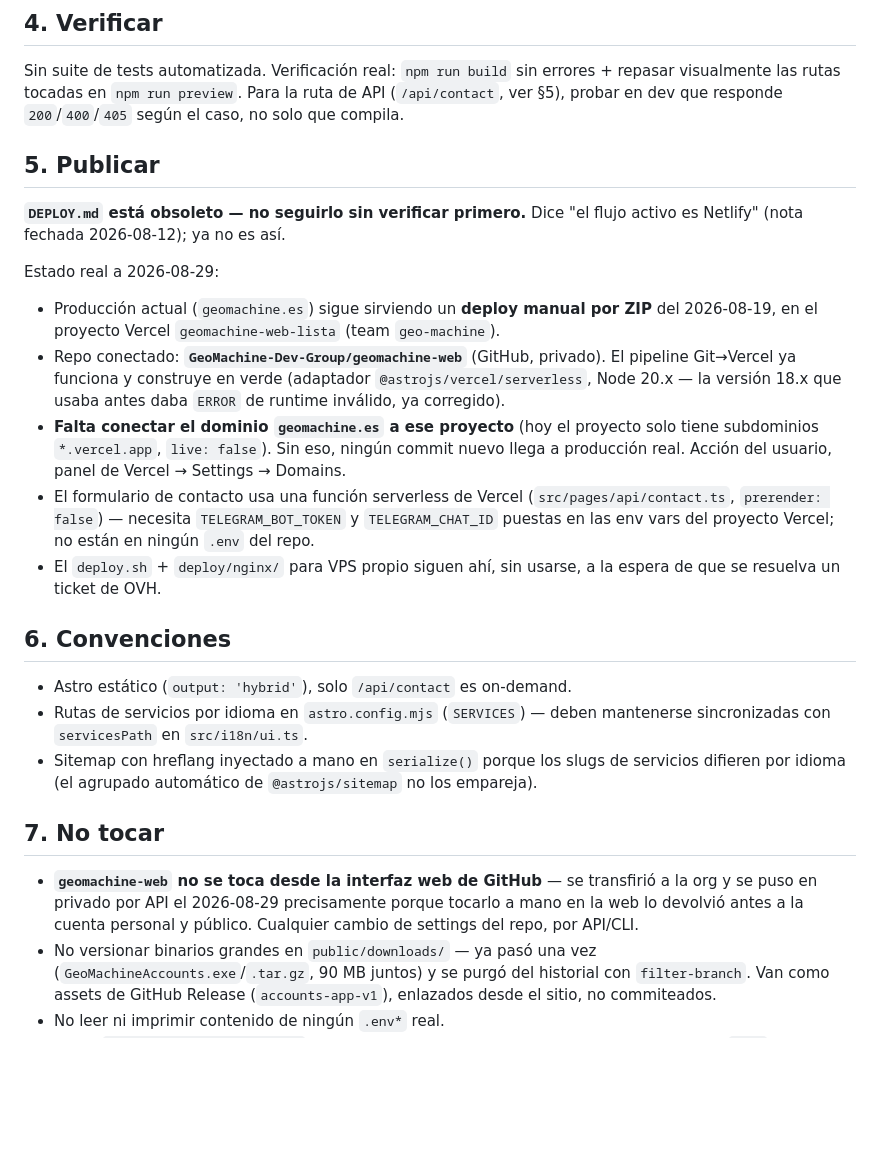
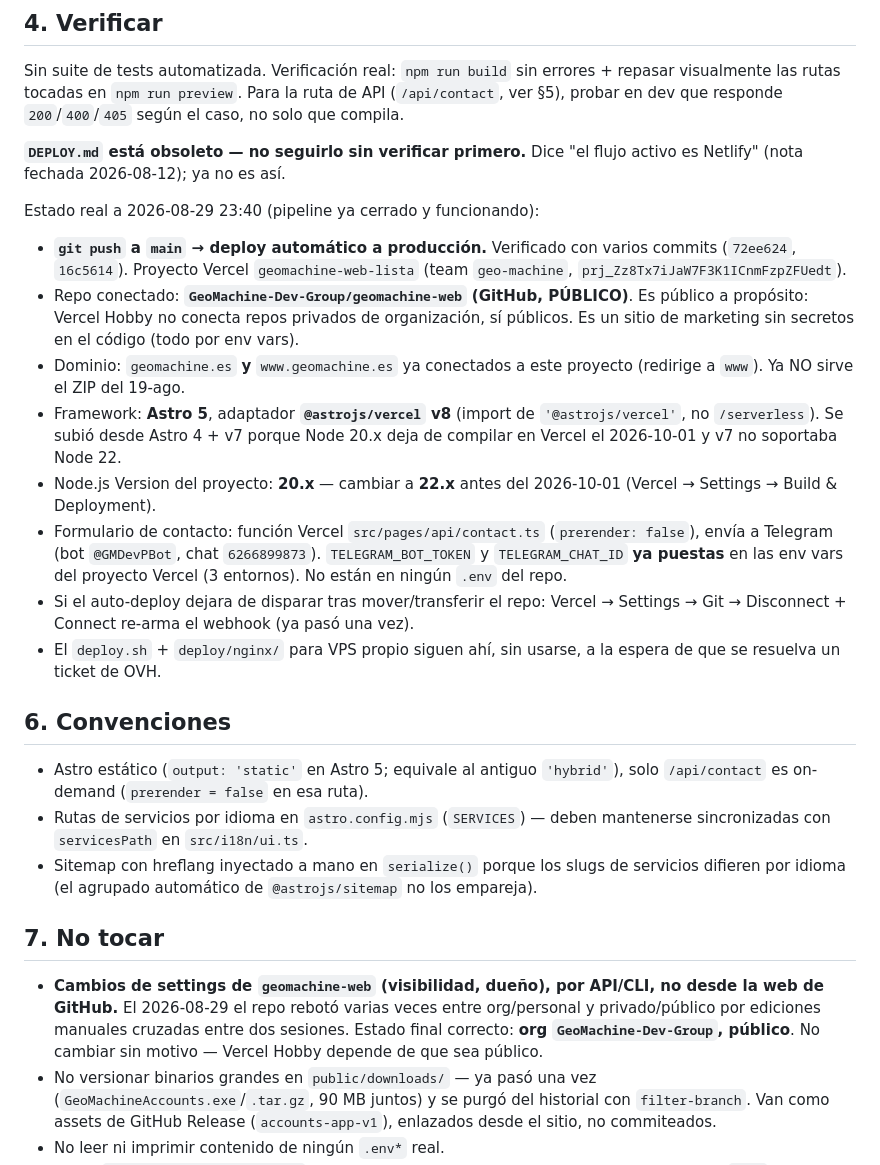
Before and after one commit to GeoMachine-Dev-Group/geomachine-web, a Markdown page: AGENTS.md, the part around the change. GitHub-like rendering; blank space fills up the shorter version.

Commit message:
docs(ficha): corregir §5/§6/§7 al estado real
La ficha se escribió (otra sesión) con una foto de ~1h antes y quedó
desfasada:
- producción YA no sirve el ZIP del 19-ago: auto-deploy desde main funciona
- repo es PÚBLICO (Vercel Hobby no conecta repos privados de org)
- Astro 5 + @astrojs/vercel v8, no v7/serverless
- dominio geomachine.es + www ya conectados al proyecto
- env vars TELEGRAM_* ya puestas, verificadas con envíos reales
- output: 'static', no 'hybrid'

Co-Authored-By: Claude Sonnet 5 <noreply@anthropic.com>
Claude-Session: https://claude.ai/code/session_01YaqWtydM6oXUgpZC1YeJit

```diff
--- a/AGENTS.md
+++ b/AGENTS.md
@@ -37,33 +37,38 @@ errores + repasar visualmente las rutas tocadas en `npm run preview`. Para
 la ruta de API (`/api/contact`, ver §5), probar en dev que responde
 `200`/`400`/`405` según el caso, no solo que compila.
 
-## 5. Publicar
-
 **`DEPLOY.md` está obsoleto — no seguirlo sin verificar primero.** Dice
 "el flujo activo es Netlify" (nota fechada 2026-08-12); ya no es así.
 
-Estado real a 2026-08-29:
-- Producción actual (`geomachine.es`) sigue sirviendo un **deploy manual por
-  ZIP** del 2026-08-19, en el proyecto Vercel `geomachine-web-lista`
-  (team `geo-machine`).
-- Repo conectado: **`GeoMachine-Dev-Group/geomachine-web`** (GitHub, privado).
-  El pipeline Git→Vercel ya funciona y construye en verde (adaptador
-  `@astrojs/vercel/serverless`, Node 20.x — la versión 18.x que usaba antes
-  daba `ERROR` de runtime inválido, ya corregido).
-- **Falta conectar el dominio `geomachine.es` a ese proyecto** (hoy el
-  proyecto solo tiene subdominios `*.vercel.app`, `live: false`). Sin eso,
-  ningún commit nuevo llega a producción real. Acción del usuario, panel de
-  Vercel → Settings → Domains.
-- El formulario de contacto usa una función serverless de Vercel
-  (`src/pages/api/contact.ts`, `prerender: false`) — necesita
-  `TELEGRAM_BOT_TOKEN` y `TELEGRAM_CHAT_ID` puestas en las env vars del
-  proyecto Vercel; no están en ningún `.env` del repo.
+Estado real a 2026-08-29 23:40 (pipeline ya cerrado y funcionando):
+- **`git push` a `main` → deploy automático a producción.** Verificado con
+  varios commits (`72ee624`, `16c5614`). Proyecto Vercel `geomachine-web-lista`
+  (team `geo-machine`, `prj_Zz8Tx7iJaW7F3K1ICnmFzpZFUedt`).
+- Repo conectado: **`GeoMachine-Dev-Group/geomachine-web` (GitHub, PÚBLICO)**.
+  Es público a propósito: Vercel Hobby no conecta repos privados de
+  organización, sí públicos. Es un sitio de marketing sin secretos en el
+  código (todo por env vars).
+- Dominio: `geomachine.es` **y** `www.geomachine.es` ya conectados a este
+  proyecto (redirige a `www`). Ya NO sirve el ZIP del 19-ago.
+- Framework: **Astro 5**, adaptador **`@astrojs/vercel` v8** (import de
+  `'@astrojs/vercel'`, no `/serverless`). Se subió desde Astro 4 + v7 porque
+  Node 20.x deja de compilar en Vercel el 2026-10-01 y v7 no soportaba Node 22.
+- Node.js Version del proyecto: **20.x** — cambiar a **22.x** antes del
+  2026-10-01 (Vercel → Settings → Build & Deployment).
+- Formulario de contacto: función Vercel `src/pages/api/contact.ts`
+  (`prerender: false`), envía a Telegram (bot `@GMDevPBot`, chat `6266899873`).
+  `TELEGRAM_BOT_TOKEN` y `TELEGRAM_CHAT_ID` **ya puestas** en las env vars del
+  proyecto Vercel (3 entornos). No están en ningún `.env` del repo.
+- Si el auto-deploy dejara de disparar tras mover/transferir el repo: Vercel →
+  Settings → Git → Disconnect + Connect re-arma el webhook (ya pasó una vez).
 - El `deploy.sh` + `deploy/nginx/` para VPS propio siguen ahí, sin usarse,
   a la espera de que se resuelva un ticket de OVH.
 
 ## 6. Convenciones
 
-- Astro estático (`output: 'hybrid'`), solo `/api/contact` es on-demand.
+- Astro estático (`output: 'static'` en Astro 5; equivale al antiguo
+  `'hybrid'`), solo `/api/contact` es on-demand (`prerender = false` en esa
+  ruta).
 - Rutas de servicios por idioma en `astro.config.mjs` (`SERVICES`) — deben
   mantenerse sincronizadas con `servicesPath` en `src/i18n/ui.ts`.
 - Sitemap con hreflang inyectado a mano en `serialize()` porque los slugs de
@@ -72,11 +77,11 @@ Estado real a 2026-08-29:
 
 ## 7. No tocar
 
-- **`geomachine-web` no se toca desde la interfaz web de GitHub** — se
-  transfirió a la org y se puso en privado por API el 2026-08-29
-  precisamente porque tocarlo a mano en la web lo devolvió antes a la
-  cuenta personal y público. Cualquier cambio de settings del repo, por
-  API/CLI.
+- **Cambios de settings de `geomachine-web` (visibilidad, dueño), por
+  API/CLI, no desde la web de GitHub.** El 2026-08-29 el repo rebotó varias
+  veces entre org/personal y privado/público por ediciones manuales cruzadas
+  entre dos sesiones. Estado final correcto: **org `GeoMachine-Dev-Group`,
+  público**. No cambiar sin motivo — Vercel Hobby depende de que sea público.
 - No versionar binarios grandes en `public/downloads/` — ya pasó una vez
   (`GeoMachineAccounts.exe`/`.tar.gz`, 90 MB juntos) y se purgó del
   historial con `filter-branch`. Van como assets de GitHub Release
```
